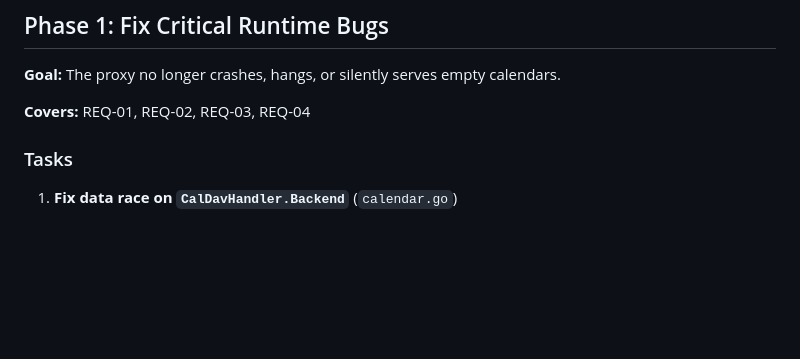
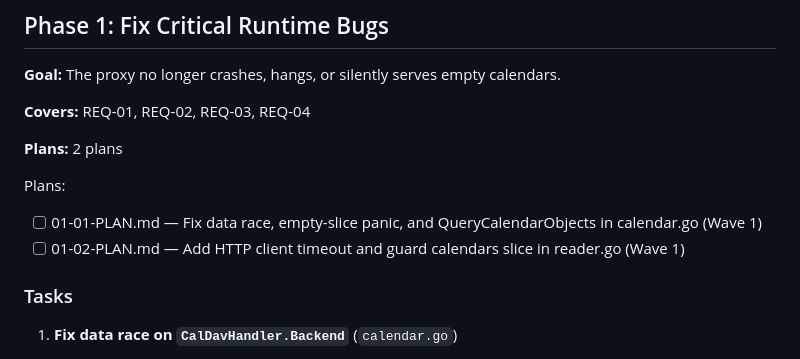
Before and after one commit to mheers/cal-anon-proxy, a Markdown page: .planning/ROADMAP.md, the part around the change. Drawn GitHub-style; blank space fills up the shorter version.

Commit message:
docs(01-fix-critical-runtime-bugs): create phase 1 plans

```diff
--- a/.planning/ROADMAP.md
+++ b/.planning/ROADMAP.md
@@ -11,6 +11,12 @@
 **Goal:** The proxy no longer crashes, hangs, or silently serves empty calendars.
 
 **Covers:** REQ-01, REQ-02, REQ-03, REQ-04
+
+**Plans:** 2 plans
+
+Plans:
+- [ ] 01-01-PLAN.md — Fix data race, empty-slice panic, and QueryCalendarObjects in calendar.go (Wave 1)
+- [ ] 01-02-PLAN.md — Add HTTP client timeout and guard calendars slice in reader.go (Wave 1)
 
 ### Tasks
 
```
Also changed, not shown: 2 other files.
